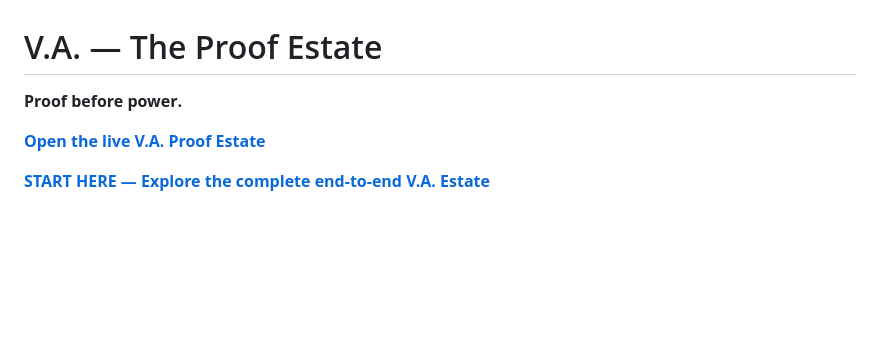
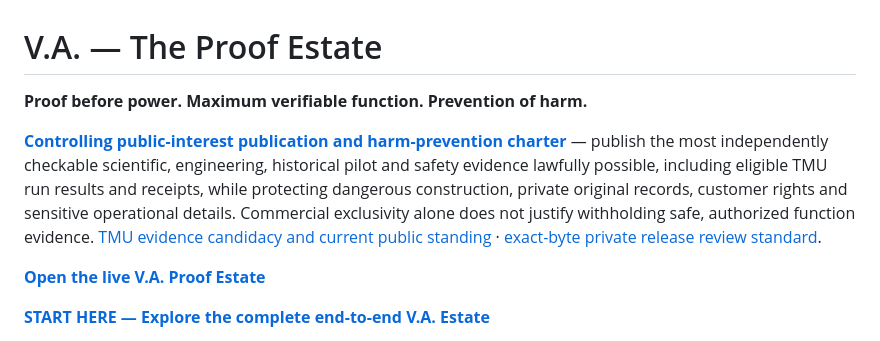
Before and after one commit to DeagleTWC/va-proof-estate, a Markdown page: README.md, the part around the change. Rendered like a GitHub page; blank space fills up the shorter version.

Commit message:
Apply controlling maximum-public-proof and harm-prevention policy to README.md

```diff
--- a/README.md
+++ b/README.md
@@ -1,6 +1,8 @@
 # V.A. — The Proof Estate
 
-**Proof before power.**
+**Proof before power. Maximum verifiable function. Prevention of harm.**
+
+**[Controlling public-interest publication and harm-prevention charter](proofs/PUBLIC-INTEREST-PUBLICATION-CHARTER.md)** — publish the most independently checkable scientific, engineering, historical pilot and safety evidence lawfully possible, including eligible TMU run results and receipts, while protecting dangerous construction, private original records, customer rights and sensitive operational details. Commercial exclusivity alone does not justify withholding safe, authorized function evidence. [TMU evidence candidacy and current public standing](proofs/TMU-PUBLIC-EVIDENCE-STATUS.json) · [exact-byte private release review standard](proofs/RELEASE-REVIEW-PRIVATE-TEMPLATE.json).
 
 **[Open the live V.A. Proof Estate](https://deagletwc.github.io/va-proof-estate/)**
 
```
